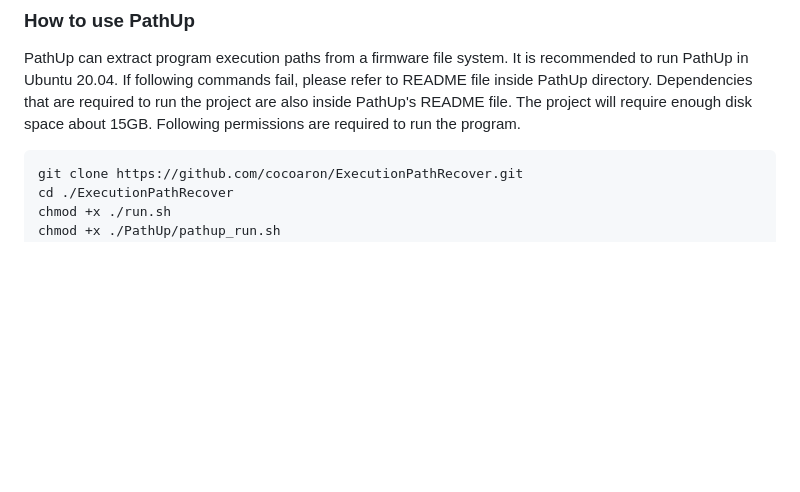
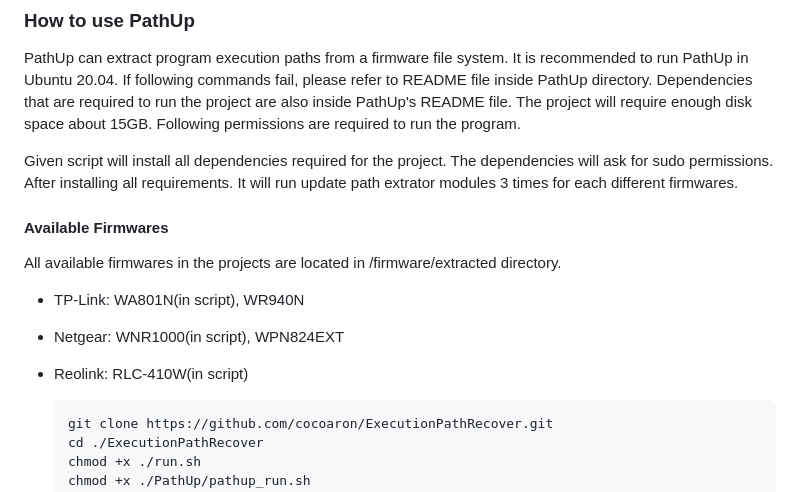
Before and after one commit to cocoaron/ExecutionPathRecover, a Markdown page: README.md, the part around the change. Rendered like a GitHub page; blank space fills up the shorter version.

````diff
--- a/README.md
+++ b/README.md
@@ -12,6 +12,15 @@ PathUp improves upon ChkUp through enhanced binary entry file search. ChkUp has
 ### How to use PathUp
 
 PathUp can extract program execution paths from a firmware file system. It is recommended to run PathUp in Ubuntu 20.04. If following commands fail, please refer to README file inside PathUp directory. Dependencies that are required to run the project are also inside PathUp's README file. The project will require enough disk space about 15GB. Following permissions are required to run the program.
+
+Given script will install all dependencies required for the project. The dependencies will ask for sudo permissions. After installing all requirements. It will run update path extrator modules 3 times for each different firmwares.
+
+#### Available Firmwares
+
+All available firmwares in the projects are located in /firmware/extracted directory.
+* TP-Link: WA801N(in script), WR940N
+* Netgear: WNR1000(in script), WPN824EXT
+* Reolink: RLC-410W(in script)
 
   ```
   git clone https://github.com/cocoaron/ExecutionPathRecover.git
````
